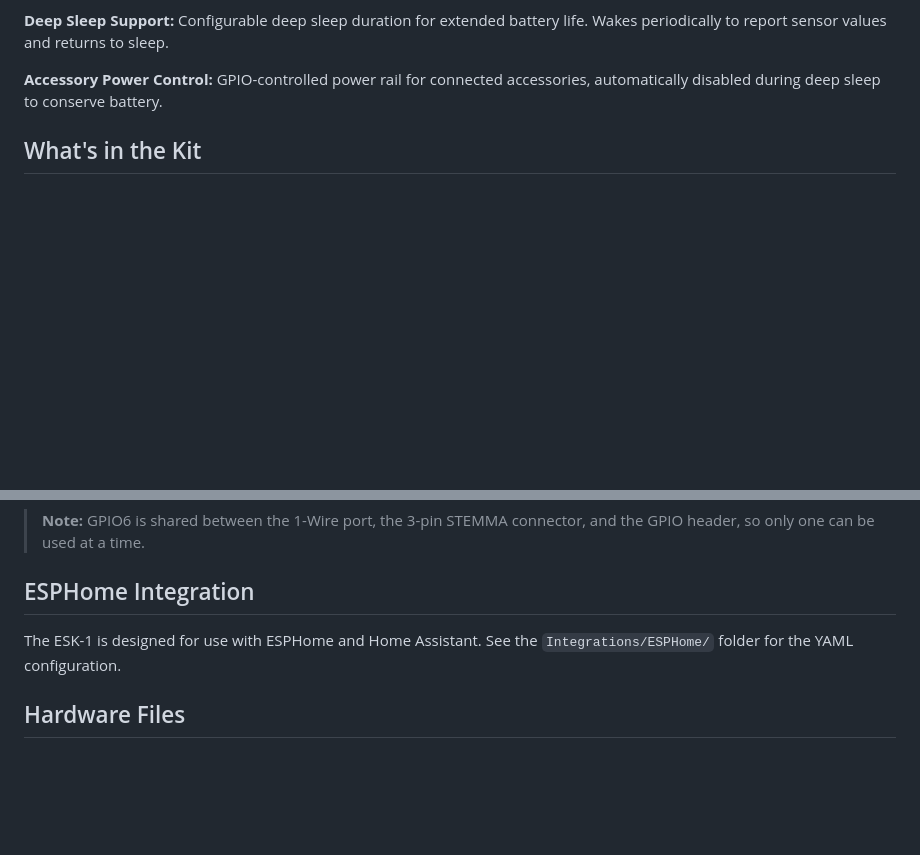
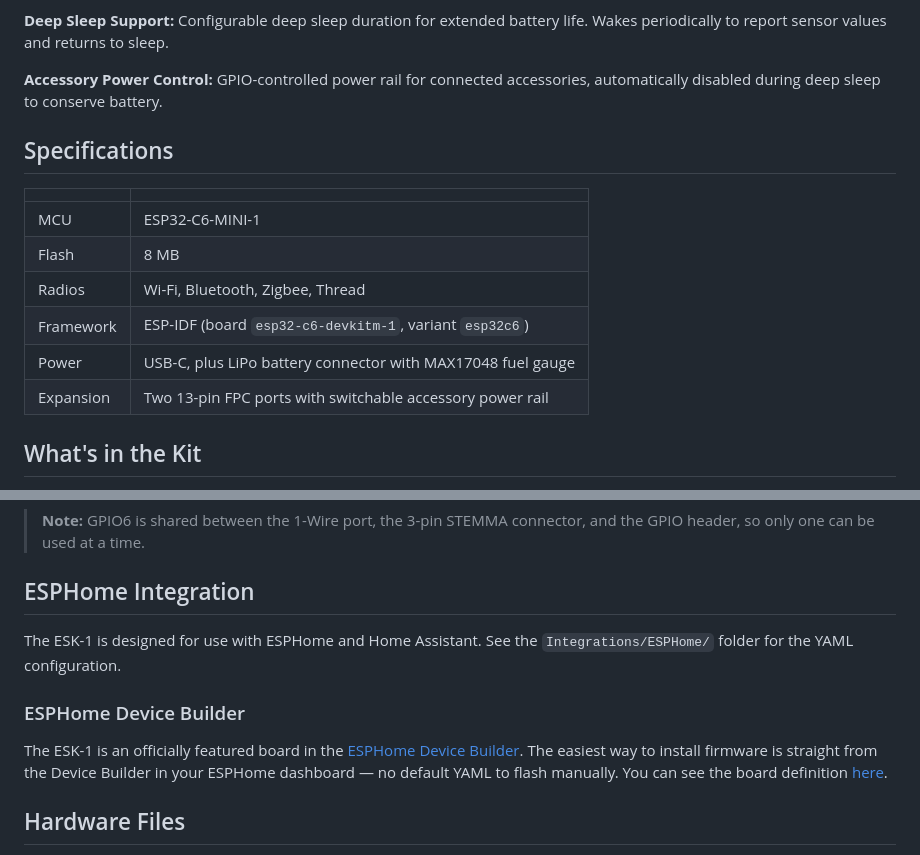
Before and after one commit to ApolloAutomation/ESPHome-Starter-Kit, a Markdown page: README.md, 2 parts joined by grey strips. Drawn GitHub-style; blank space fills up the shorter version.

Commit message:
Add Specifications section and ESPHome Device Builder install note
- Add a Specifications table (MCU, flash, radios, framework, power,
  expansion) sourced from the device-builder manifest
- Note that the ESK-1 is a featured board in the ESPHome Device Builder and
  link the board definition, since there is no default YAML to flash manually

Generated with Claude Code

```diff
--- a/README.md
+++ b/README.md
@@ -21,6 +21,17 @@ The ESK-1 is designed in collaboration with the **Open Home Foundation**. A port
 **Deep Sleep Support:** Configurable deep sleep duration for extended battery life. Wakes periodically to report sensor values and returns to sleep.
 
 **Accessory Power Control:** GPIO-controlled power rail for connected accessories, automatically disabled during deep sleep to conserve battery.
+
+## Specifications
+
+| | |
+|---|---|
+| MCU | ESP32-C6-MINI-1 |
+| Flash | 8 MB |
+| Radios | Wi-Fi, Bluetooth, Zigbee, Thread |
+| Framework | ESP-IDF (board `esp32-c6-devkitm-1`, variant `esp32c6`) |
+| Power | USB-C, plus LiPo battery connector with MAX17048 fuel gauge |
+| Expansion | Two 13-pin FPC ports with switchable accessory power rail |
 
 ## What's in the Kit
 
@@ -61,6 +72,10 @@ The [Breakout Module](https://wiki.apolloautomation.com/products/ESPHome-Starter
 
 The ESK-1 is designed for use with ESPHome and Home Assistant. See the `Integrations/ESPHome/` folder for the YAML configuration.
 
+### ESPHome Device Builder
+
+The ESK-1 is an officially featured board in the [ESPHome Device Builder](https://github.com/esphome/device-builder). The easiest way to install firmware is straight from the Device Builder in your ESPHome dashboard — no default YAML to flash manually. You can see the board definition [here](https://github.com/esphome/device-builder/tree/main/esphome_device_builder/definitions/boards/apollo-esk-1).
+
 ## Hardware Files
 
 3D models of the boards are in [`hardware/`](hardware/) for designing your own cases and mounts. Built something? See [CONTRIBUTING.md](CONTRIBUTING.md).
```
